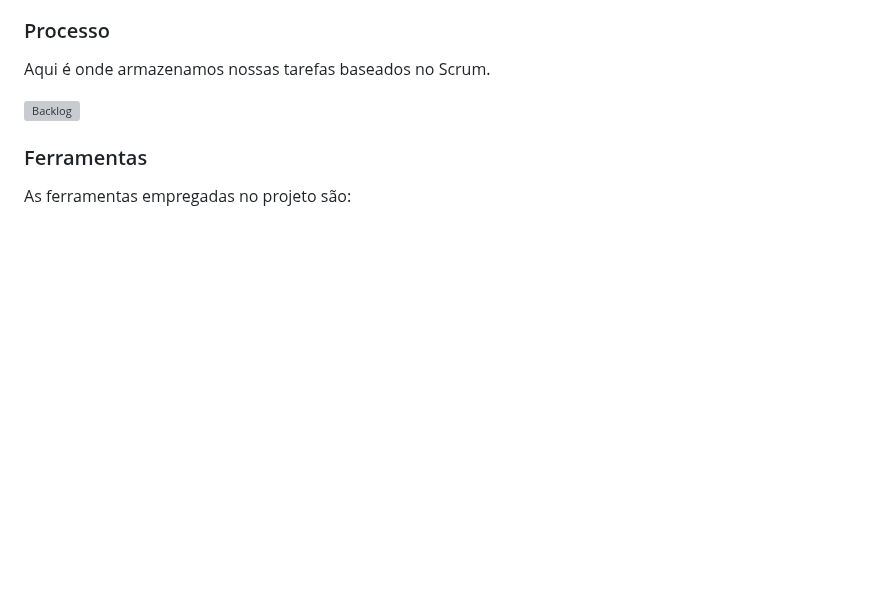
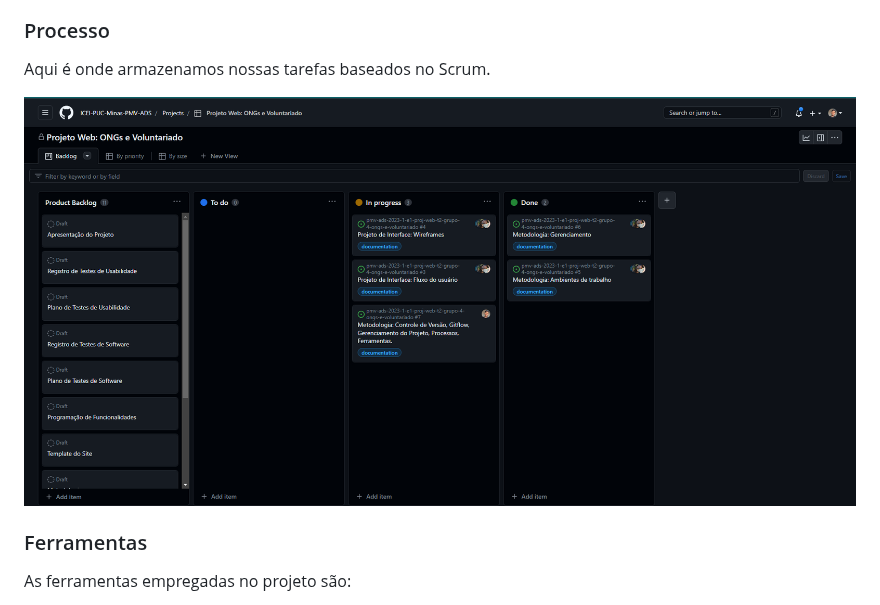
Before and after one commit to RaulJanon/pmv-ads-2023-1-e1-proj-web-t2-grupo-4-ongs-e-voluntariado, a Markdown page: docs/03-Metodologia.md, the part around the change. Drawn GitHub-style; blank space fills up the shorter version; grey boxes are pictures that could not be loaded.

Commit message:
docs: Adc imagens

```diff
--- a/docs/03-Metodologia.md
+++ b/docs/03-Metodologia.md
@@ -58,7 +58,7 @@ etiquetas:
 
 Aqui é onde armazenamos nossas tarefas baseados no Scrum.
 
-![Backlog](../docs/img/backlog-ong.png)
+![Backlog](../docs/img/backlog-ong.PNG)
 
 <!-- > **Links Úteis**:
 > - [Project management, made simple](https://github.com/features/project-management/)
```
